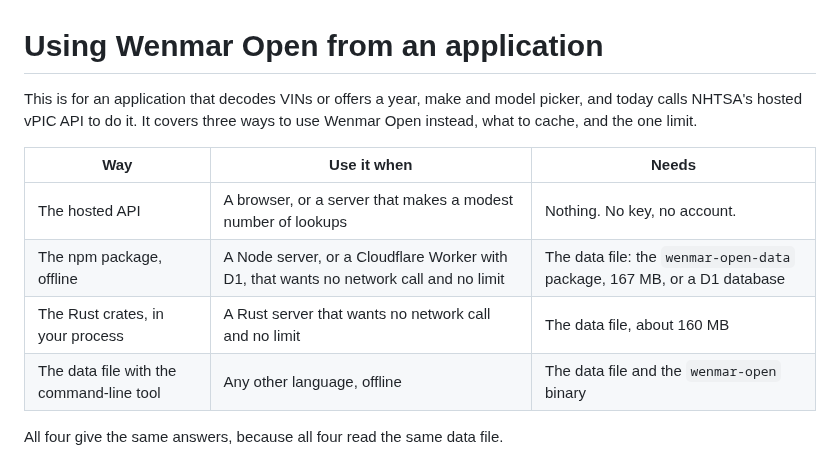
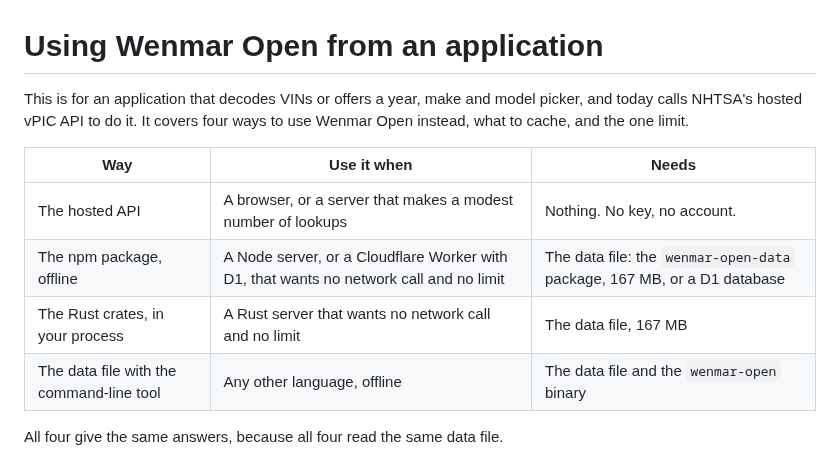
Before and after one commit to wenmar-pro/wenmar-open, a Markdown page: docs/integrating.md, the part around the change. Drawn GitHub-style.

Commit message:
docs: integrating.md counts four ways, and gives the data file one size
Co-Authored-By: Claude Opus 5.5 <noreply@anthropic.com>

```diff
--- a/docs/integrating.md
+++ b/docs/integrating.md
@@ -1,12 +1,12 @@
 # Using Wenmar Open from an application
 
-This is for an application that decodes VINs or offers a year, make and model picker, and today calls NHTSA's hosted vPIC API to do it. It covers three ways to use Wenmar Open instead, what to cache, and the one limit.
+This is for an application that decodes VINs or offers a year, make and model picker, and today calls NHTSA's hosted vPIC API to do it. It covers four ways to use Wenmar Open instead, what to cache, and the one limit.
 
 | Way | Use it when | Needs |
 |---|---|---|
 | The hosted API | A browser, or a server that makes a modest number of lookups | Nothing. No key, no account. |
 | The npm package, offline | A Node server, or a Cloudflare Worker with D1, that wants no network call and no limit | The data file: the `wenmar-open-data` package, 167 MB, or a D1 database |
-| The Rust crates, in your process | A Rust server that wants no network call and no limit | The data file, about 160 MB |
+| The Rust crates, in your process | A Rust server that wants no network call and no limit | The data file, 167 MB |
 | The data file with the command-line tool | Any other language, offline | The data file and the `wenmar-open` binary |
 
 All four give the same answers, because all four read the same data file.
```
